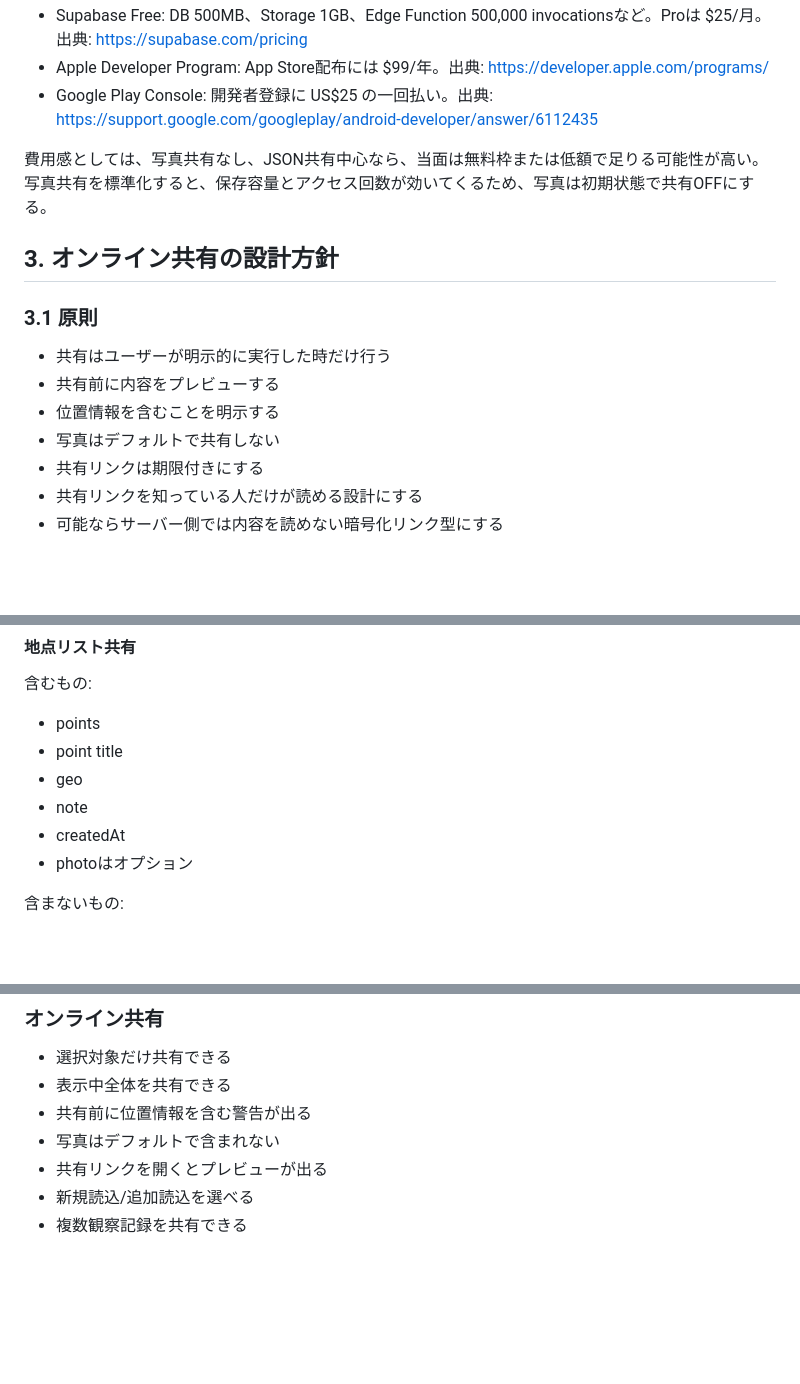
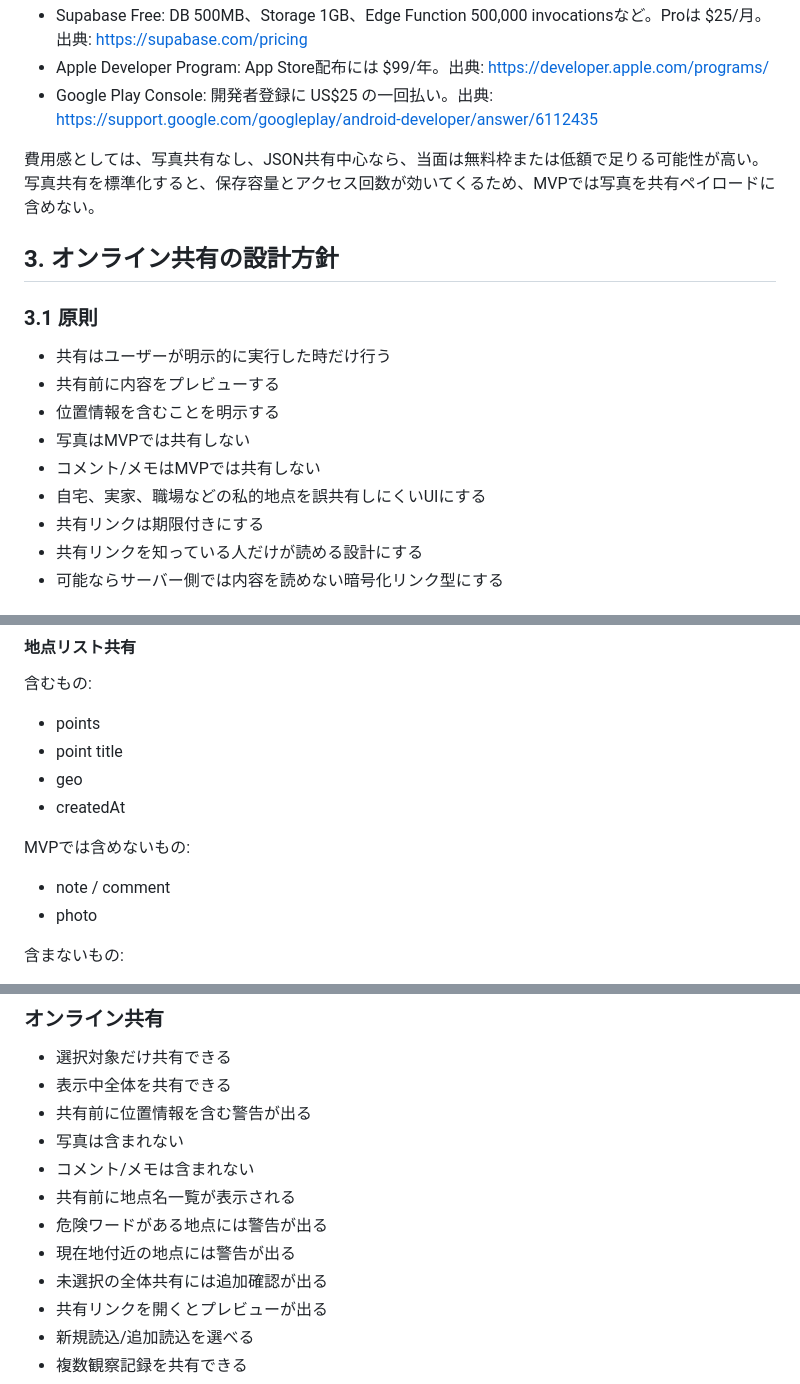
Before and after one commit to GridAtlas/GRID_ATLAS, a Markdown page: docs/2026-07-14_online_share_and_store_roadmap.md, 3 parts joined by grey strips. Drawn GitHub-style; blank space fills up the shorter version.

```diff
--- a/docs/2026-07-14_online_share_and_store_roadmap.md
+++ b/docs/2026-07-14_online_share_and_store_roadmap.md
@@ -66,7 +66,7 @@
 - Apple Developer Program: App Store配布には $99/年。出典: https://developer.apple.com/programs/
 - Google Play Console: 開発者登録に US$25 の一回払い。出典: https://support.google.com/googleplay/android-developer/answer/6112435
 
-費用感としては、写真共有なし、JSON共有中心なら、当面は無料枠または低額で足りる可能性が高い。写真共有を標準化すると、保存容量とアクセス回数が効いてくるため、写真は初期状態で共有OFFにする。
+費用感としては、写真共有なし、JSON共有中心なら、当面は無料枠または低額で足りる可能性が高い。写真共有を標準化すると、保存容量とアクセス回数が効いてくるため、MVPでは写真を共有ペイロードに含めない。
 
 ## 3. オンライン共有の設計方針
 
@@ -75,7 +75,9 @@
 - 共有はユーザーが明示的に実行した時だけ行う
 - 共有前に内容をプレビューする
 - 位置情報を含むことを明示する
-- 写真はデフォルトで共有しない
+- 写真はMVPでは共有しない
+- コメント/メモはMVPでは共有しない
+- 自宅、実家、職場などの私的地点を誤共有しにくいUIにする
 - 共有リンクは期限付きにする
 - 共有リンクを知っている人だけが読める設計にする
 - 可能ならサーバー側では内容を読めない暗号化リンク型にする
@@ -91,9 +93,12 @@
 - points
 - point title
 - geo
-- note
 - createdAt
-- photoはオプション
+
+MVPでは含めないもの:
+
+- note / comment
+- photo
 
 含まないもの:
 
@@ -657,7 +753,12 @@ Google Playでは限定的な機能しかないアプリや不安定なアプリ
 - 選択対象だけ共有できる
 - 表示中全体を共有できる
 - 共有前に位置情報を含む警告が出る
-- 写真はデフォルトで含まれない
+- 写真は含まれない
+- コメント/メモは含まれない
+- 共有前に地点名一覧が表示される
+- 危険ワードがある地点には警告が出る
+- 現在地付近の地点には警告が出る
+- 未選択の全体共有には追加確認が出る
 - 共有リンクを開くとプレビューが出る
 - 新規読込/追加読込を選べる
 - 複数観察記録を共有できる
```
Also changed, not shown: other parts of docs/2026-07-14_online_share_and_store_roadmap.md (+106 -9 lines).
